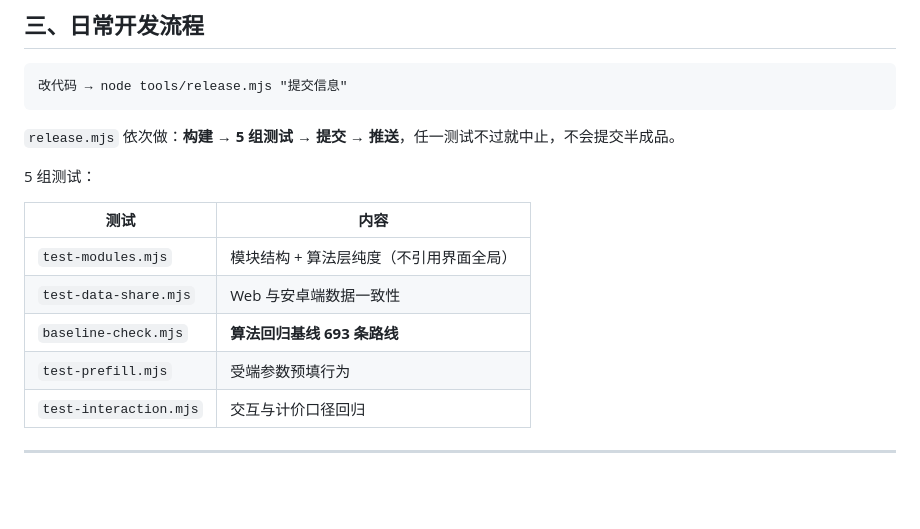
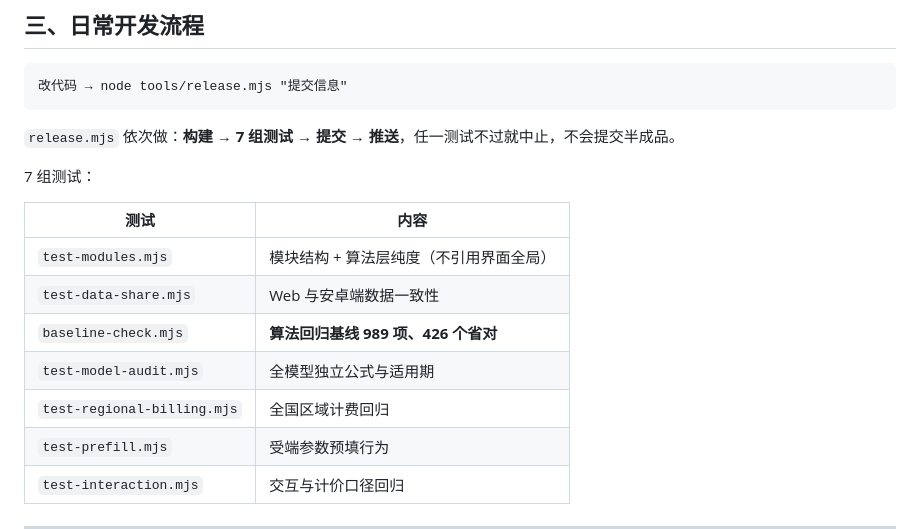
Before and after one commit to ChenShi-Tech/interprovince-route-optimizer, a Markdown page: docs/开发约定与操作手册.md, the part around the change. GitHub-like rendering; blank space fills up the shorter version.

````diff
--- a/docs/开发约定与操作手册.md
+++ b/docs/开发约定与操作手册.md
@@ -52,15 +52,17 @@ node tools/baseline-check.mjs      # 必须 693/693 通过
 改代码 → node tools/release.mjs "提交信息"
 ```
 
-`release.mjs` 依次做：**构建 → 5 组测试 → 提交 → 推送**，任一测试不过就中止，不会提交半成品。
+`release.mjs` 依次做：**构建 → 7 组测试 → 提交 → 推送**，任一测试不过就中止，不会提交半成品。
 
-5 组测试：
+7 组测试：
 
 | 测试 | 内容 |
 |---|---|
 | `test-modules.mjs` | 模块结构 + 算法层纯度（不引用界面全局） |
 | `test-data-share.mjs` | Web 与安卓端数据一致性 |
-| `baseline-check.mjs` | **算法回归基线 693 条路线** |
+| `baseline-check.mjs` | **算法回归基线 989 项、426 个省对** |
+| `test-model-audit.mjs` | 全模型独立公式与适用期 |
+| `test-regional-billing.mjs` | 全国区域计费回归 |
 | `test-prefill.mjs` | 受端参数预填行为 |
 | `test-interaction.mjs` | 交互与计价口径回归 |
 
````
Also changed, not shown: CLAUDE.md (added, +162 -0 lines), CODEBUDDY.md (+11 -8 lines).
